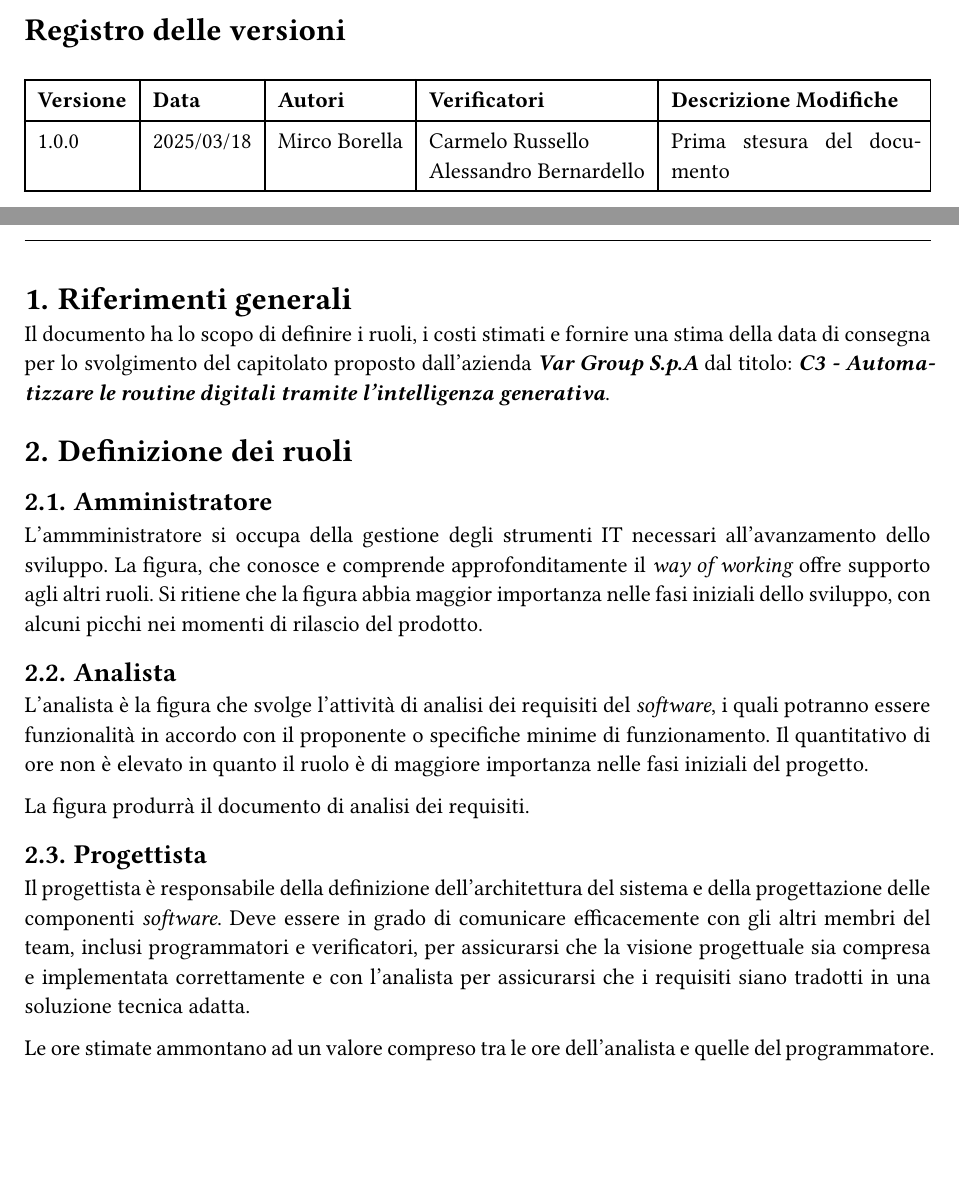
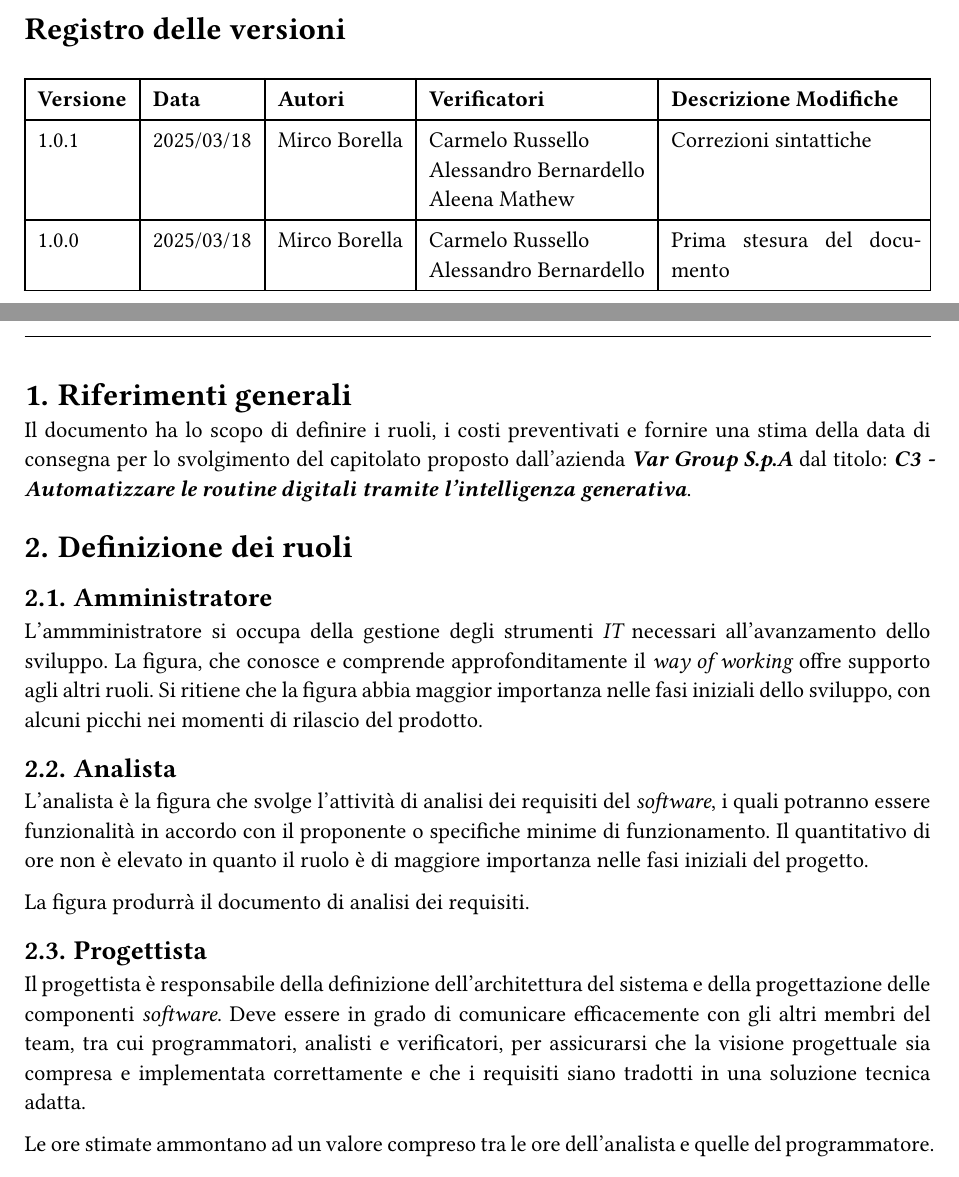
Before and after one commit to Sigma18Unipd/docs, a Typst document (1-candidatura/impegnicosti_1.0.0.typ): two parts of pages 2 and 4 of 6, joined at a grey line, cut so that both start at the same text, the shorter picture padded with empty space. Compiled offline with Typst 0.15.

Commit message:
correzioni sintattiche

```diff
--- a/1-candidatura/impegnicosti_1.0.0.typ
+++ b/1-candidatura/impegnicosti_1.0.0.typ
@@ -5,11 +5,16 @@
   abstract: "Divisione ore per membro, definizione dei ruoli, riassunto dei costi e stima data di consegna",
   responsabili: "Marco Egidi",
   redattori: "Mirco Borella",
-  verificatori: ("Carmelo Russello", "Alessandro Bernardello"),
+  verificatori: ("Carmelo Russello", "Alessandro Bernardello", "Aleena Mathew"),
   tipo: "Documento Esterno",
   destinatari: ("Prof. Tullio Vardanega", "Prof. Riccardo Cardin"),
-  versioneAttuale: "1.0.0",
+  versioneAttuale: "1.0.1",
   versioni: (
+    "1.0.1",
+    "2025/03/18",
+    "Mirco Borella",
+    "Carmelo Russello\nAlessandro Bernardello\nAleena Mathew",
+    "Correzioni sintattiche",
     "1.0.0",
     "2025/03/18",
     "Mirco Borella",
@@ -19,11 +24,11 @@
   content: content,
 )
 = Riferimenti generali
-Il documento ha lo scopo di definire i ruoli, i costi stimati e fornire una stima della data di consegna per lo svolgimento del capitolato proposto dall'azienda _*Var Group S.p.A*_ dal titolo: _*C3 - Automatizzare le routine digitali tramite l'intelligenza generativa*_.
+Il documento ha lo scopo di definire i ruoli, i costi preventivati e fornire una stima della data di consegna per lo svolgimento del capitolato proposto dall'azienda _*Var Group S.p.A*_ dal titolo: _*C3 - Automatizzare le routine digitali tramite l'intelligenza generativa*_.
 
 = Definizione dei ruoli
 == Amministratore
-L'ammministratore si occupa della gestione degli strumenti IT necessari all'avanzamento dello sviluppo. La figura, che conosce e comprende approfonditamente il _way of working_ offre supporto agli altri ruoli.
+L'ammministratore si occupa della gestione degli strumenti _IT_ necessari all'avanzamento dello sviluppo. La figura, che conosce e comprende approfonditamente il _way of working_ offre supporto agli altri ruoli.
 Si ritiene che la figura abbia maggior importanza nelle fasi iniziali dello sviluppo, con alcuni picchi nei momenti di rilascio del prodotto.
 
 == Analista
@@ -34,7 +39,7 @@ La figura produrrà il documento di analisi dei requisiti.
 
 == Progettista
 Il progettista è responsabile della definizione dell'architettura del sistema e della progettazione delle componenti _software_.
-Deve essere in grado di comunicare efficacemente con gli altri membri del team, inclusi programmatori e verificatori, per assicurarsi che la visione progettuale sia compresa e implementata correttamente e con l'analista per assicurarsi che i requisiti siano tradotti in una soluzione tecnica adatta.
+Deve essere in grado di comunicare efficacemente con gli altri membri del team, tra cui programmatori, analisti e verificatori, per assicurarsi che la visione progettuale sia compresa e implementata correttamente e che i requisiti siano tradotti in una soluzione tecnica adatta.
 
 Le ore stimate ammontano ad un valore compreso tra le ore dell'analista e quelle del programmatore.
 
```
Also changed, not shown: 1-candidatura/impegnicosti_1.0.0.typ (2 more changed lines).
